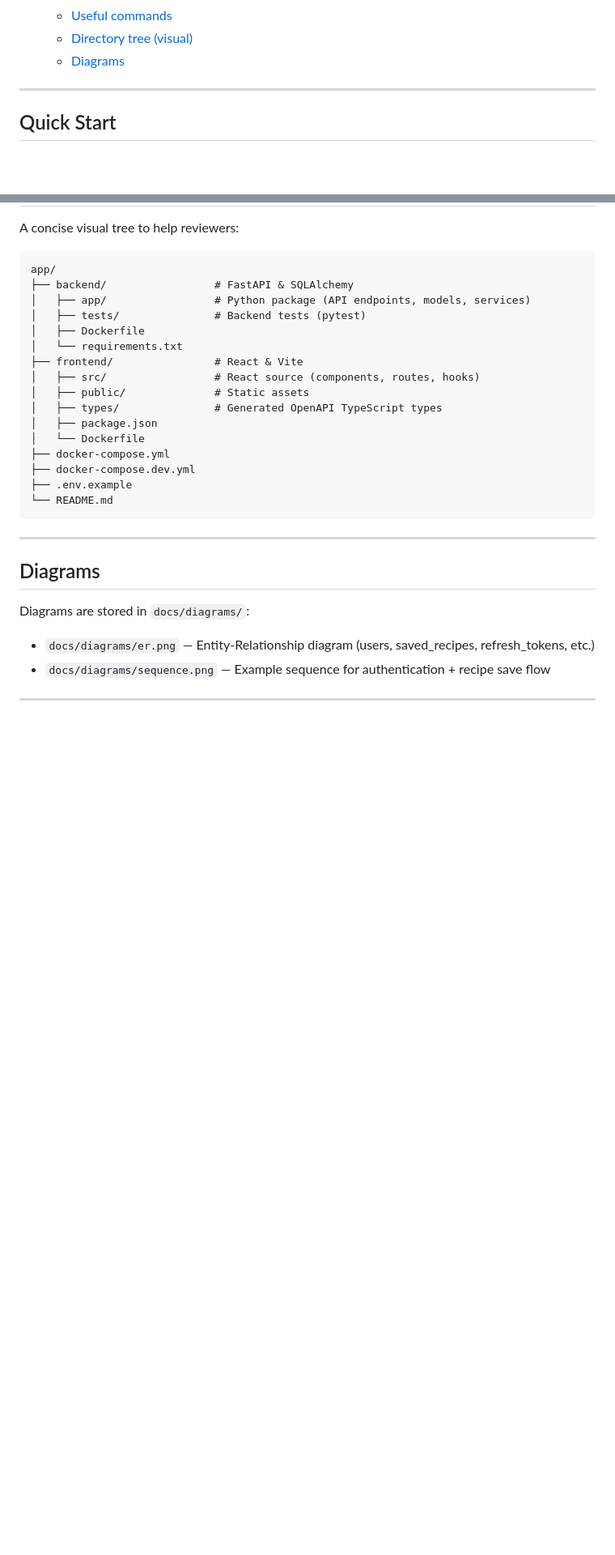
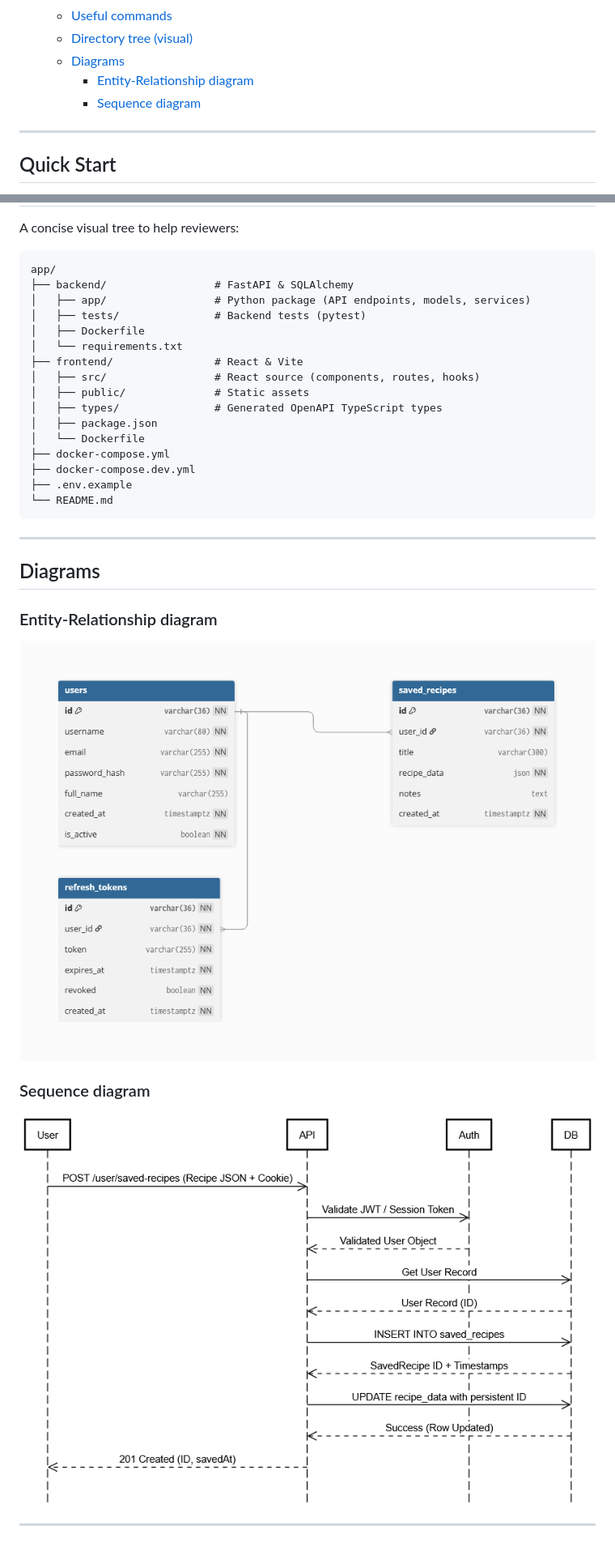
Before and after one commit to L-e-m-i/szakdolgozat, a Markdown page: README.md, 2 parts joined by grey strips. Shown at 81% size. GitHub-like rendering; blank space fills up the shorter version.

```diff
--- a/README.md
+++ b/README.md
@@ -21,6 +21,8 @@ This repository contains a full-stack recipe application (React + Vite frontend,
   - [Useful commands](#useful-commands)
   - [Directory tree (visual)](#directory-tree-visual)
   - [Diagrams](#diagrams)
+    - [Entity-Relationship diagram](#entity-relationship-diagram)
+    - [Sequence diagram](#sequence-diagram)
 ---
 
 ## Quick Start
@@ -271,9 +273,13 @@ app/
 
 ## Diagrams
 
-Diagrams are stored in `docs/diagrams/`:
+### Entity-Relationship diagram
 
-- `docs/diagrams/er.png` — Entity-Relationship diagram (users, saved_recipes, refresh_tokens, etc.)
-- `docs/diagrams/sequence.png` — Example sequence for authentication + recipe save flow
+![Entity-Relationship diagram](docs/diagrams/er.png)
+
+
+### Sequence diagram
+
+![Sequence diagram](docs/diagrams/sequence.png)
 
 ---
```
